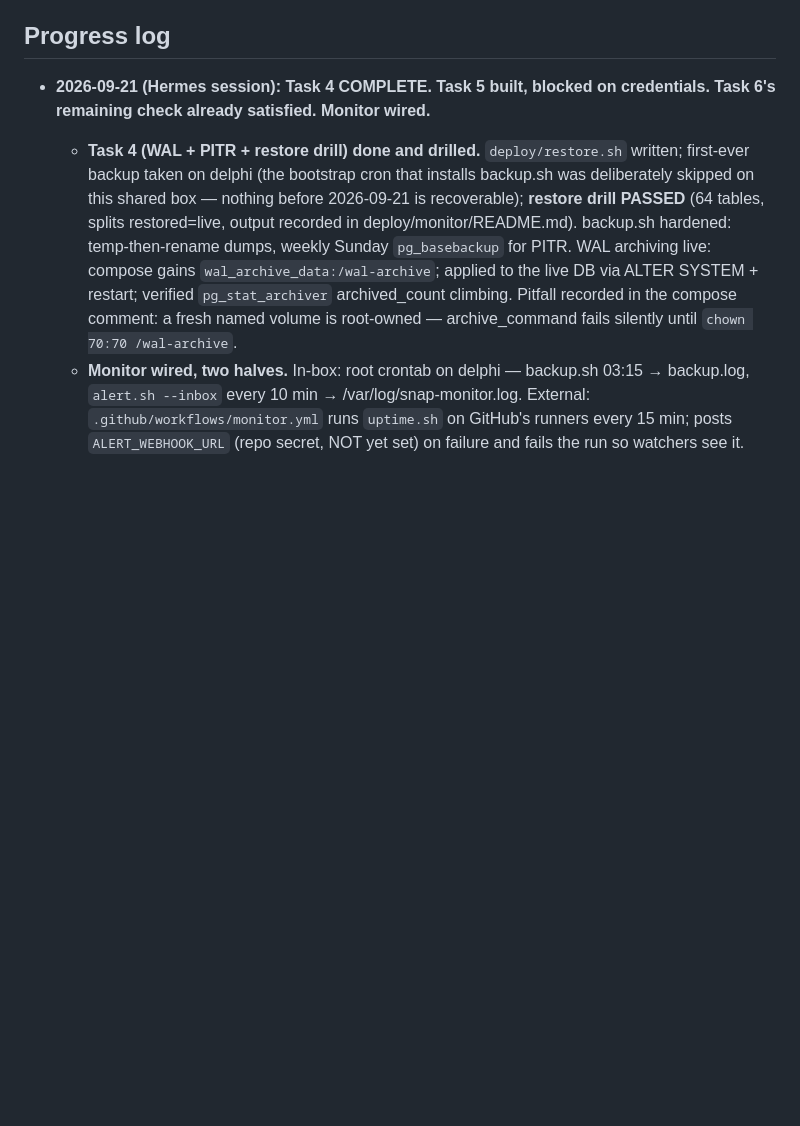
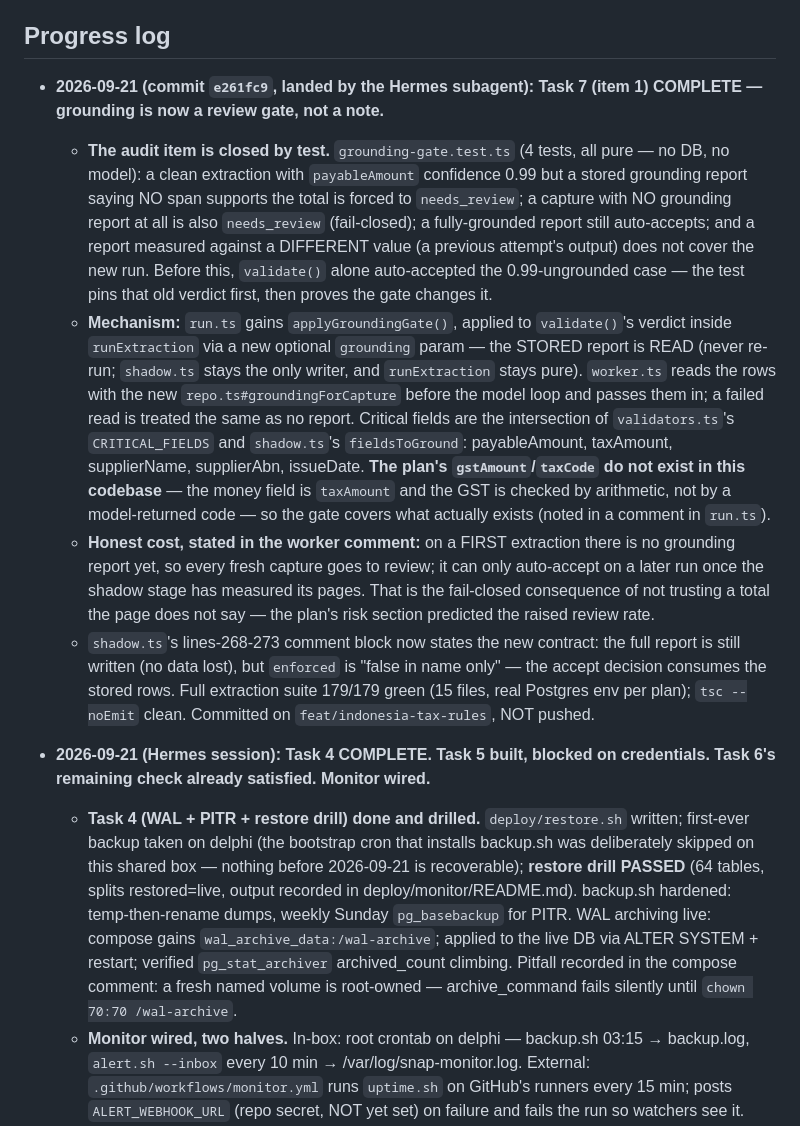
Before and after one commit to gaiadabali/snap-app, a Markdown page: .hermes/plans/2026-09-21_135150-snap-apps-production-readiness-remediation.md, the part around the change. Rendered like a GitHub page; blank space fills up the shorter version.

Commit message:
Task 7 recorded in the plan's progress log

```diff
--- a/.hermes/plans/2026-09-21_135150-snap-apps-production-readiness-remediation.md
+++ b/.hermes/plans/2026-09-21_135150-snap-apps-production-readiness-remediation.md
@@ -5,6 +5,13 @@
 Close the 24 gaps found by the 2026-09-21 production-readiness audit (`C:\Users\Hansel\workspace\snap-apps\2026-09-21-production-readiness-audit.md`) so snap-apps is safe for real external users and production financial records, in 4 stages: survivability → AI gate → real users → compliance.
 
 ## Progress log
+
+- **2026-09-21 (commit `e261fc9`, landed by the Hermes subagent): Task 7 (item 1) COMPLETE — grounding is now a review gate, not a note.**
+  - **The audit item is closed by test.** `grounding-gate.test.ts` (4 tests, all pure — no DB, no model): a clean extraction with `payableAmount` confidence 0.99 but a stored grounding report saying NO span supports the total is forced to `needs_review`; a capture with NO grounding report at all is also `needs_review` (fail-closed); a fully-grounded report still auto-accepts; and a report measured against a DIFFERENT value (a previous attempt's output) does not cover the new run. Before this, `validate()` alone auto-accepted the 0.99-ungrounded case — the test pins that old verdict first, then proves the gate changes it.
+  - **Mechanism:** `run.ts` gains `applyGroundingGate()`, applied to `validate()`'s verdict inside `runExtraction` via a new optional `grounding` param — the STORED report is READ (never re-run; `shadow.ts` stays the only writer, and `runExtraction` stays pure). `worker.ts` reads the rows with the new `repo.ts#groundingForCapture` before the model loop and passes them in; a failed read is treated the same as no report. Critical fields are the intersection of `validators.ts`'s `CRITICAL_FIELDS` and `shadow.ts`'s `fieldsToGround`: payableAmount, taxAmount, supplierName, supplierAbn, issueDate. **The plan's `gstAmount`/`taxCode` do not exist in this codebase** — the money field is `taxAmount` and the GST is checked by arithmetic, not by a model-returned code — so the gate covers what actually exists (noted in a comment in `run.ts`).
+  - **Honest cost, stated in the worker comment:** on a FIRST extraction there is no grounding report yet, so every fresh capture goes to review; it can only auto-accept on a later run once the shadow stage has measured its pages. That is the fail-closed consequence of not trusting a total the page does not say — the plan's risk section predicted the raised review rate.
+  - `shadow.ts`'s lines-268-273 comment block now states the new contract: the full report is still written (no data lost), but `enforced` is "false in name only" — the accept decision consumes the stored rows. Full extraction suite 179/179 green (15 files, real Postgres env per plan); `tsc --noEmit` clean. Committed on `feat/indonesia-tax-rules`, NOT pushed.
+
 
 - **2026-09-21 (Hermes session): Task 4 COMPLETE. Task 5 built, blocked on credentials. Task 6's remaining check already satisfied. Monitor wired.**
   - **Task 4 (WAL + PITR + restore drill) done and drilled.** `deploy/restore.sh` written; first-ever backup taken on delphi (the bootstrap cron that installs backup.sh was deliberately skipped on this shared box — nothing before 2026-09-21 is recoverable); **restore drill PASSED** (64 tables, splits restored=live, output recorded in deploy/monitor/README.md). backup.sh hardened: temp-then-rename dumps, weekly Sunday `pg_basebackup` for PITR. WAL archiving live: compose gains `wal_archive_data:/wal-archive`; applied to the live DB via ALTER SYSTEM + restart; verified `pg_stat_archiver` archived_count climbing. Pitfall recorded in the compose comment: a fresh named volume is root-owned — archive_command fails silently until `chown 70:70 /wal-archive`.
```
